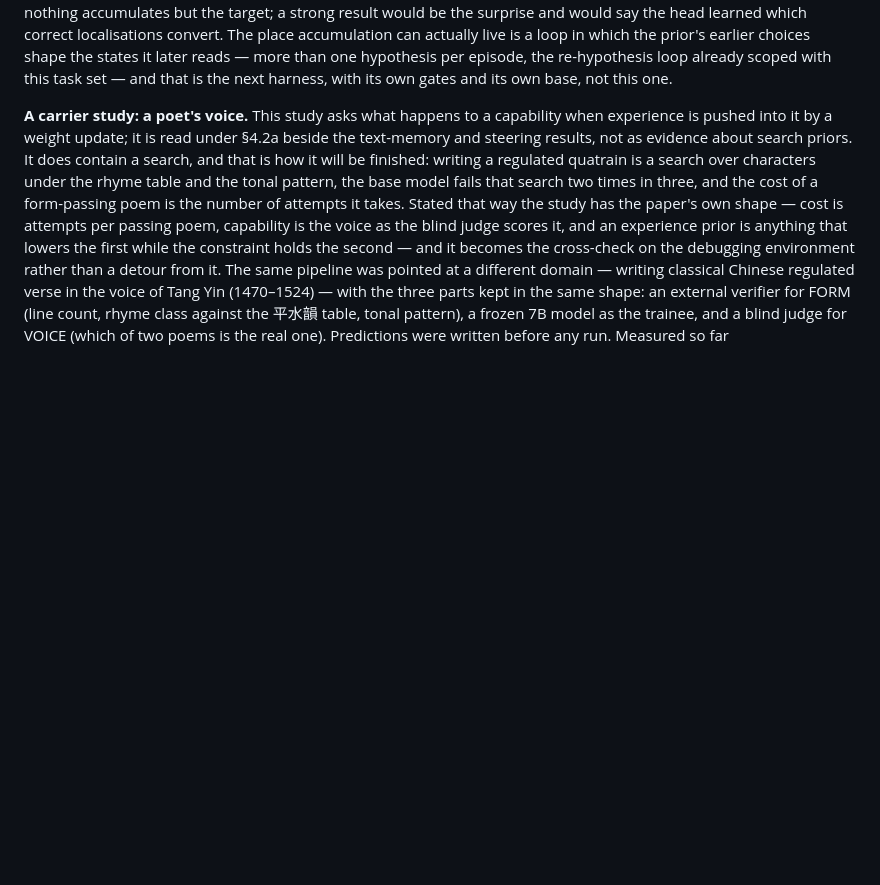
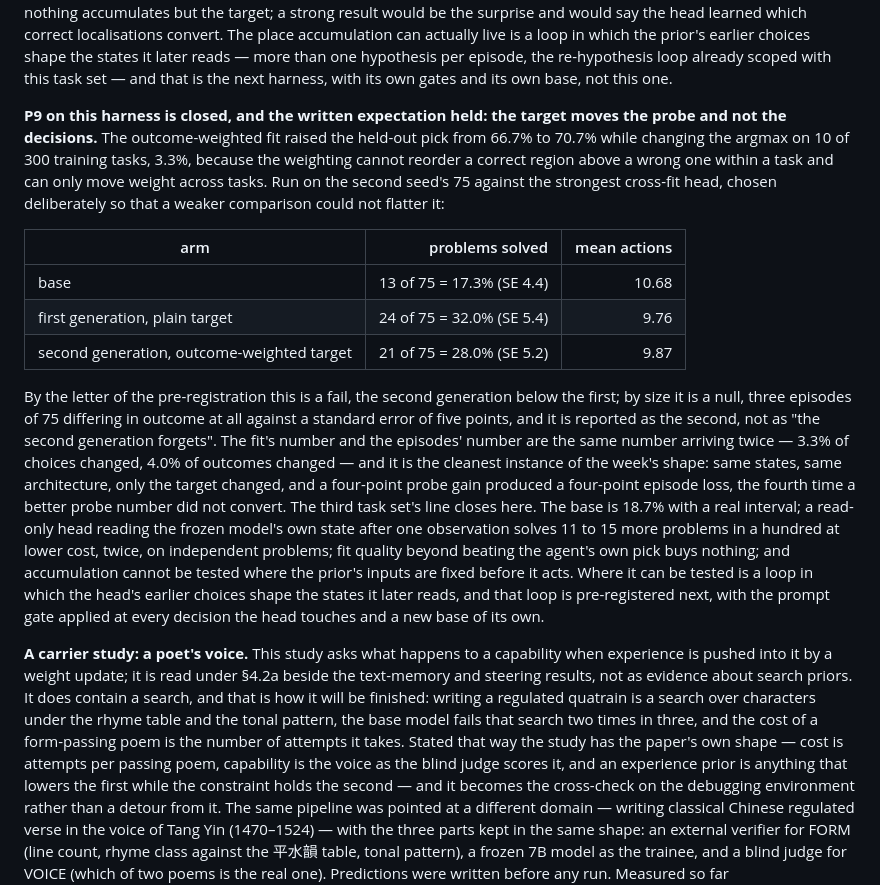
Before and after one commit to LouayAlsakka/efficient-thinking, a Markdown page: docs/efficient-thinking-8-experience-priors.md, the part around the change. Drawn GitHub-style; blank space fills up the shorter version.

Commit message:
ET-8 white paper §20b: P9 on this harness closed — the outcome-weighted target moves the probe (+4) and not the decisions (−4, null by size); the third set's line closes; the re-hypothesis loop is where accumulation is tested next

```diff
--- a/docs/efficient-thinking-8-experience-priors.md
+++ b/docs/efficient-thinking-8-experience-priors.md
@@ -1434,6 +1434,31 @@ result would be the surprise and would say the head learned which correct locali
 accumulation can actually live is a loop in which the prior's earlier choices shape the states it later reads —
 more than one hypothesis per episode, the re-hypothesis loop already scoped with this task set — and that is the
 next harness, with its own gates and its own base, not this one.
+
+**P9 on this harness is closed, and the written expectation held: the target moves the probe and not the decisions.**
+The outcome-weighted fit raised the held-out pick from 66.7% to 70.7% while changing the argmax on 10 of 300
+training tasks, 3.3%, because the weighting cannot reorder a correct region above a wrong one within a task and can
+only move weight across tasks. Run on the second seed's 75 against the strongest cross-fit head, chosen
+deliberately so that a weaker comparison could not flatter it:
+
+| arm | problems solved | mean actions |
+|---|---:|---:|
+| base | 13 of 75 = 17.3% (SE 4.4) | 10.68 |
+| first generation, plain target | 24 of 75 = 32.0% (SE 5.4) | 9.76 |
+| second generation, outcome-weighted target | 21 of 75 = 28.0% (SE 5.2) | 9.87 |
+
+By the letter of the pre-registration this is a fail, the second generation below the first; by size it is a null,
+three episodes of 75 differing in outcome at all against a standard error of five points, and it is reported as
+the second, not as "the second generation forgets". The fit's number and the episodes' number are the same number
+arriving twice — 3.3% of choices changed, 4.0% of outcomes changed — and it is the cleanest instance of the week's
+shape: same states, same architecture, only the target changed, and a four-point probe gain produced a four-point
+episode loss, the fourth time a better probe number did not convert. The third task set's line closes here. The
+base is 18.7% with a real interval; a read-only head reading the frozen model's own state after one observation
+solves 11 to 15 more problems in a hundred at lower cost, twice, on independent problems; fit quality beyond
+beating the agent's own pick buys nothing; and accumulation cannot be tested where the prior's inputs are fixed
+before it acts. Where it can be tested is a loop in which the head's earlier choices shape the states it later
+reads, and that loop is pre-registered next, with the prompt gate applied at every decision the head touches and a
+new base of its own.
 
 **A carrier study: a poet's voice.** This study asks what happens to a capability when experience is pushed into it
 by a weight update; it is read under §4.2a beside the text-memory and steering results, not as evidence about search
```
